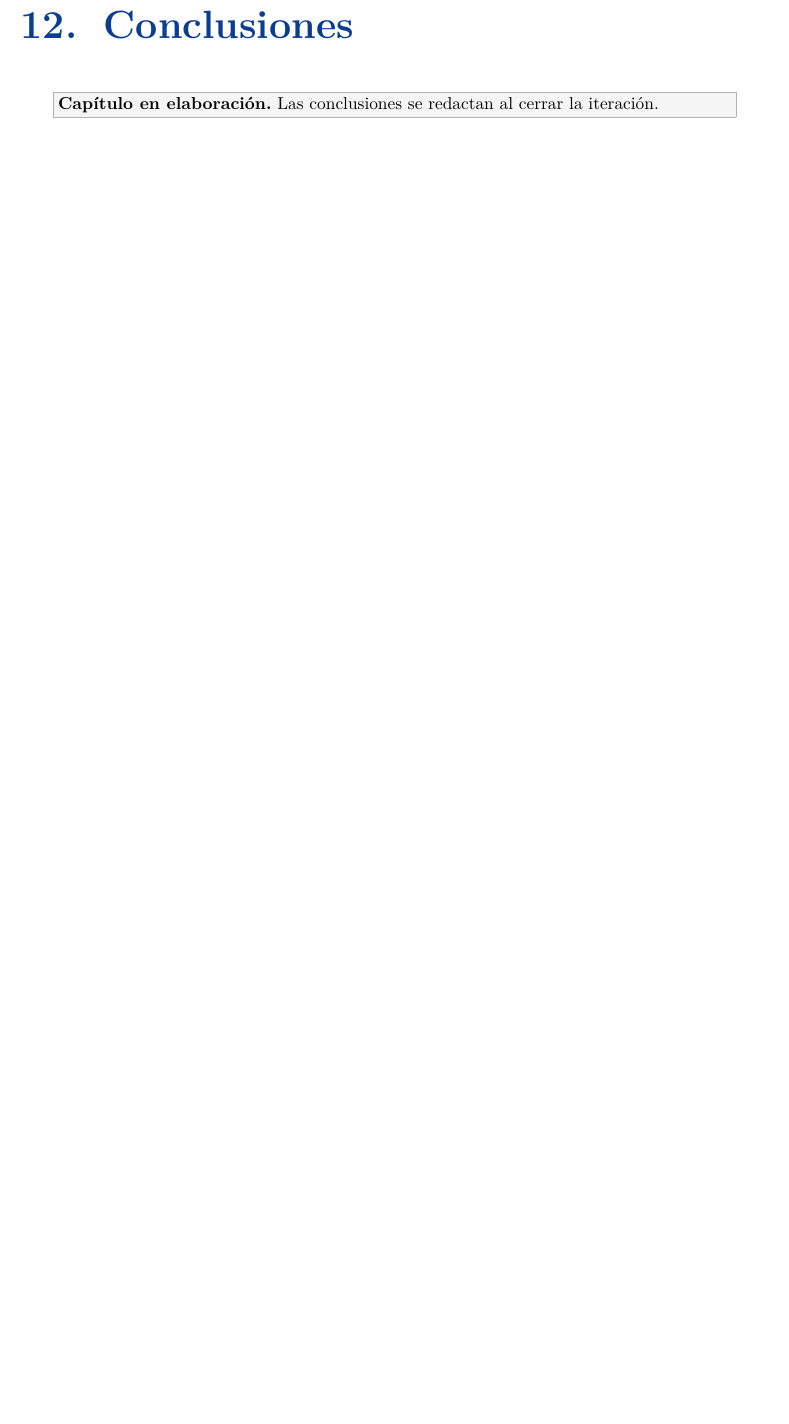
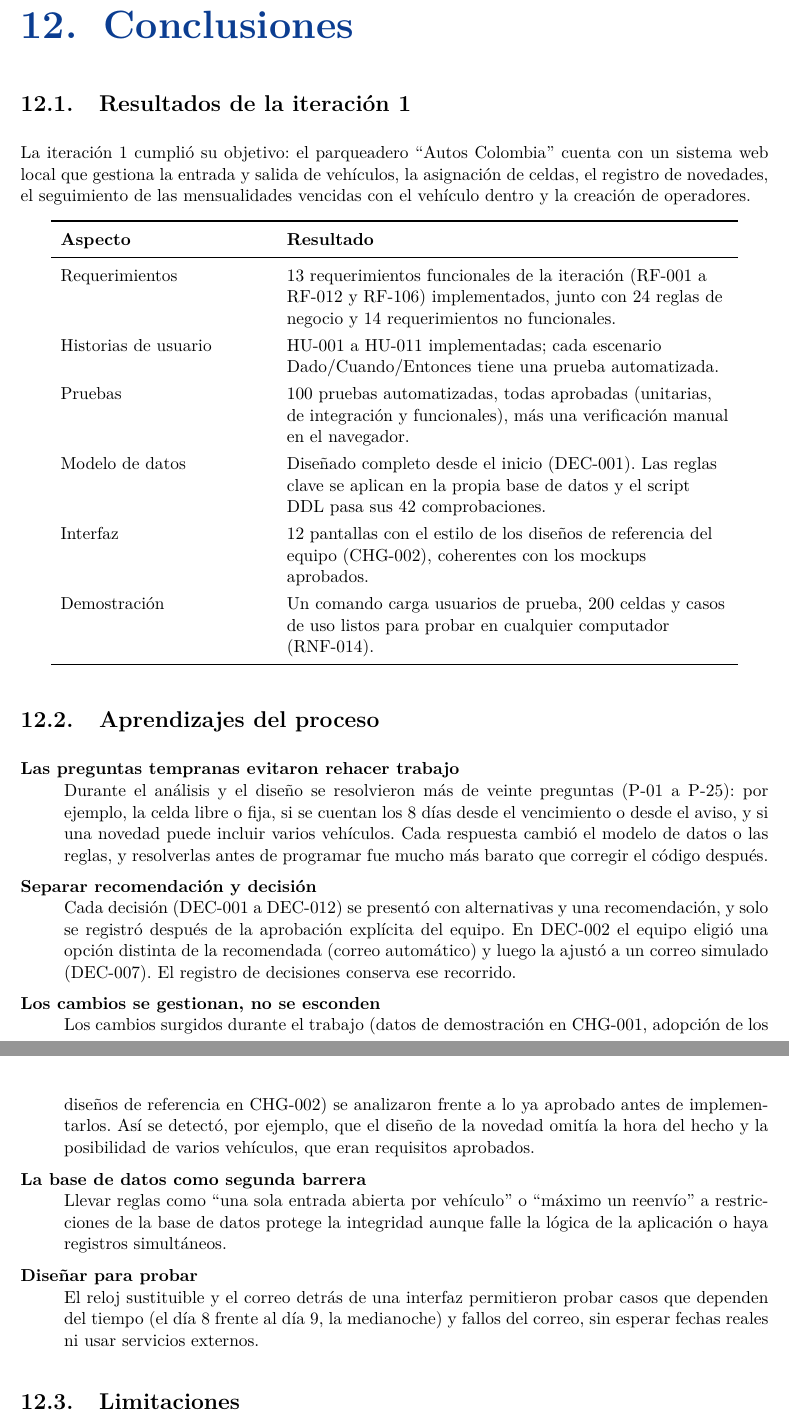
Before and after one commit to NotDual2024/Autos-Colombia-Equipo-31-Actualizacion, a LaTeX document (docs/latex/main.tex, which reads docs/latex/chapters/12-conclusiones.tex): part of page 78 of 78 before the commit and two parts of pages 79 and 80 of 80 after it, the two joined at a grey line, cut so that both start at the same text, the shorter picture padded with empty space. Compiled offline with pdfLaTeX.

Commit message:
docs: conclusiones y cierre de la iteración 1

```diff
--- a/docs/latex/chapters/12-conclusiones.tex
+++ b/docs/latex/chapters/12-conclusiones.tex
@@ -1,3 +1,28 @@
 \chapter{Conclusiones}\label{cap:conclusiones}
 
-\pendiente{Las conclusiones se redactan al cerrar la iteración.}
+\section{Resultados de la iteración 1}
+La iteración 1 cumplió su objetivo: el parqueadero ``Autos Colombia'' cuenta con un sistema web local que gestiona la entrada y salida de vehículos, la asignación de celdas, el registro de novedades, el seguimiento de las mensualidades vencidas con el vehículo dentro y la creación de operadores.
+
+\begin{longtable}{>{\raggedright\arraybackslash}p{4.6cm}>{\raggedright\arraybackslash}p{9.8cm}}
+\toprule
+\textbf{Aspecto} & \textbf{Resultado}\\
+\midrule\endhead
+Requerimientos & 13 requerimientos funcionales de la iteración (RF-001 a RF-012 y RF-106) implementados, junto con 24 reglas de negocio y 14 requerimientos no funcionales.\\
+Historias de usuario & HU-001 a HU-011 implementadas; cada escenario Dado/Cuando/Entonces tiene una prueba automatizada.\\
+Pruebas & 100 pruebas automatizadas, todas aprobadas (unitarias, de integración y funcionales), más una verificación manual en el navegador.\\
+Modelo de datos & Diseñado completo desde el inicio (DEC-001). Las reglas clave se aplican en la propia base de datos y el script DDL pasa sus 42 comprobaciones.\\
+Interfaz & 12 pantallas con el estilo de los diseños de referencia del equipo (CHG-002), coherentes con los mockups aprobados.\\
+Demostración & Un comando carga usuarios de prueba, 200 celdas y casos de uso listos para probar en cualquier computador (RNF-014).\\
+\bottomrule
+\end{longtable}
+
+\section{Aprendizajes del proceso}
+\begin{description}[style=nextline]
+  \item[Las preguntas tempranas evitaron rehacer trabajo] Durante el análisis y el diseño se resolvieron más de veinte preguntas (P-01 a P-25): por ejemplo, la celda libre o fija, si se cuentan los 8 días desde el vencimiento o desde el aviso, y si una novedad puede incluir varios vehículos. Cada respuesta cambió el modelo de datos o las reglas, y resolverlas antes de programar fue mucho más barato que corregir el código después.
+  \item[Separar recomendación y decisión] Cada decisión (DEC-001 a DEC-012) se presentó con alternativas y una recomendación, y solo se registró después de la aprobación explícita del equipo. En DEC-002 el equipo eligió una opción distinta de la recomendada (correo automático) y luego la ajustó a un correo simulado (DEC-007). El registro de decisiones conserva ese recorrido.
+  \item[Los cambios se gestionan, no se esconden] Los cambios surgidos durante el trabajo (datos de demostración en CHG-001, adopción de los diseños de referencia en CHG-002) se analizaron frente a lo ya aprobado antes de implementarlos. Así se detectó, por ejemplo, que el diseño de la novedad omitía la hora del hecho y la posibilidad de varios vehículos, que eran requisitos aprobados.
+  \item[La base de datos como segunda barrera] Llevar reglas como ``una sola entrada abierta por vehículo'' o ``máximo un reenvío'' a restricciones de la base de datos protege la integridad aunque falle la lógica de la aplicación o haya registros simultáneos.
+  \item[Diseñar para probar] El reloj sustituible y el correo detrás de una interfaz permitieron probar casos que dependen del tiempo (el día 8 frente al día 9, la medianoche) y fallos del correo, sin esperar fechas reales ni usar servicios externos.
+\end{description}
+
+\section{Limitaciones}
```
Also changed, not shown: docs/ESTADO_PROYECTO.md (+7 -4 lines), docs/latex/chapters/02-entregables.tex (+1 -1 lines), docs/latex/main.pdf, docs/latex/chapters/12-conclusiones.tex (13 more changed lines).
